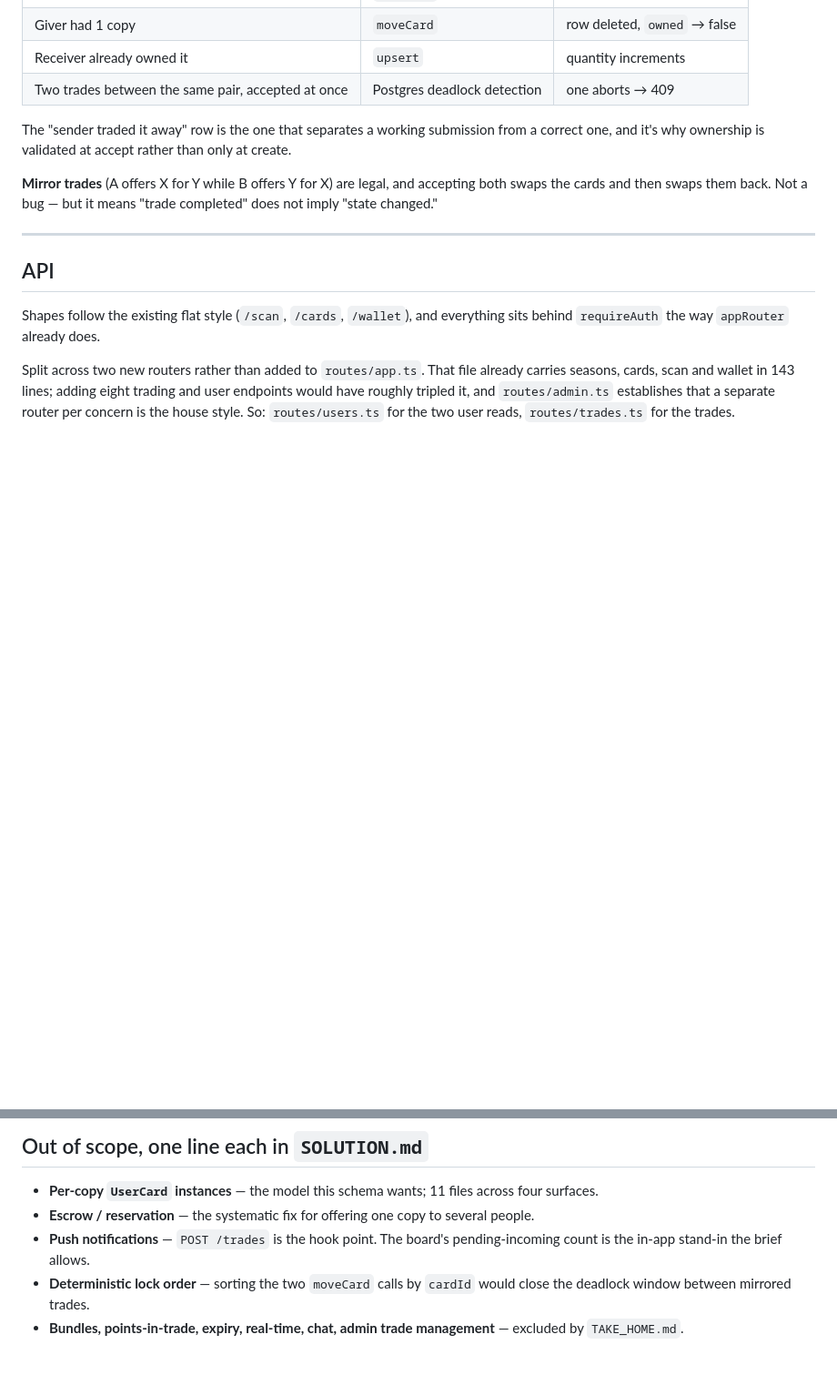
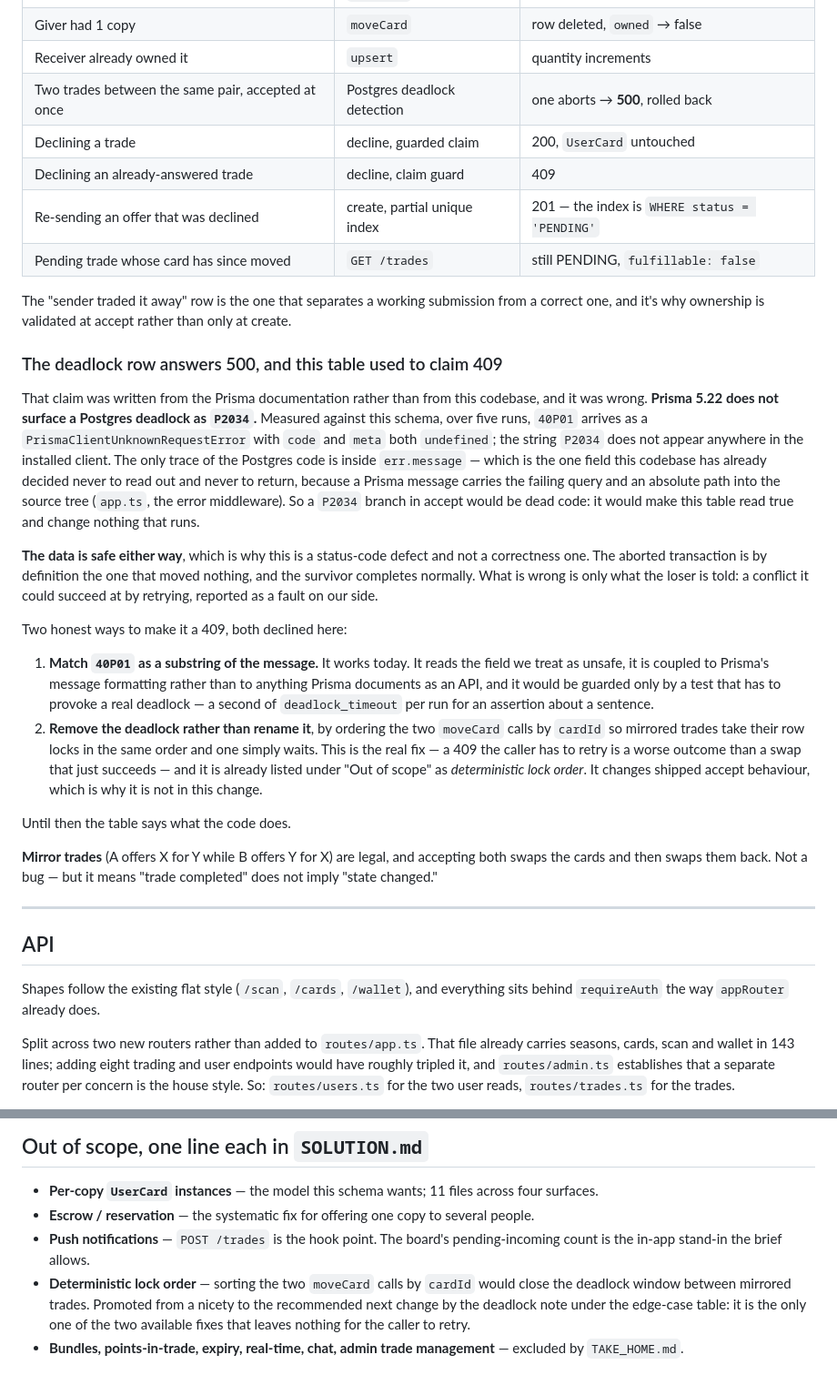
Before and after one commit to freddiecabrera/turnapp-test, a Markdown page: DESIGN.md, 2 parts joined by grey strips. Shown at 91% size. Drawn GitHub-style; blank space fills up the shorter version.

Commit message:
docs: correct the deadlock row in the edge-case table
The table promised 409 for two trades between the same pair accepted at once.
The code answers 500, and the reason the gap was never closed is that the
premise behind closing it is false: Prisma 5.22 does not surface a Postgres
deadlock as P2034. Measured over five runs against this schema, 40P01 arrives
as a PrismaClientUnknownRequestError with `code` and `meta` both undefined,
and the string P2034 appears nowhere in the installed client. The only trace
of the Postgres code is inside `err.message` — the one field the error
middleware exists to never read out, because a Prisma message carries the
failing query and an absolute path into the source tree.

So a P2034 branch would have been dead code: the table would read true and
nothing that runs would change. Correcting the doc is the honest half of that
trade, and the note records the measurement so the next person does not spend
the same afternoon on it.

Data safety was never in question — the aborted transaction is by definition
the one that moved nothing — so this is a status-code defect, and the note
says so rather than letting a 500 imply otherwise. It also names the fix
worth making: ordering the two moveCard calls by cardId removes the deadlock
instead of renaming it, which beats a 409 the caller has to retry. That
changes shipped accept behaviour, so it stays out of this change and is
promoted in the out-of-scope list instead.

The table also gains the rows this change added: decline, re-offering after a
decline, and a pending trade whose card has moved.

```diff
--- a/DESIGN.md
+++ b/DESIGN.md
@@ -279,10 +279,45 @@ what they offered, does the recipient still own what was requested. One extra qu
 | Giver had 2 copies | `moveCard` | drops to 1, row survives |
 | Giver had 1 copy | `moveCard` | row deleted, `owned` → false |
 | Receiver already owned it | `upsert` | quantity increments |
-| Two trades between the same pair, accepted at once | Postgres deadlock detection | one aborts → 409 |
+| Two trades between the same pair, accepted at once | Postgres deadlock detection | one aborts → **500**, rolled back |
+| Declining a trade | decline, guarded claim | 200, `UserCard` untouched |
+| Declining an already-answered trade | decline, claim guard | 409 |
+| Re-sending an offer that was declined | create, partial unique index | 201 — the index is `WHERE status = 'PENDING'` |
+| Pending trade whose card has since moved | `GET /trades` | still PENDING, `fulfillable: false` |
 
 The "sender traded it away" row is the one that separates a working submission from a correct
 one, and it's why ownership is validated at accept rather than only at create.
+
+### The deadlock row answers 500, and this table used to claim 409
+
+That claim was written from the Prisma documentation rather than from this codebase, and it
+was wrong. **Prisma 5.22 does not surface a Postgres deadlock as `P2034`.** Measured against
+this schema, over five runs, `40P01` arrives as a `PrismaClientUnknownRequestError` with
+`code` and `meta` both `undefined`; the string `P2034` does not appear anywhere in the
+installed client. The only trace of the Postgres code is inside `err.message` — which is the
+one field this codebase has already decided never to read out and never to return, because a
+Prisma message carries the failing query and an absolute path into the source tree
+(`app.ts`, the error middleware). So a `P2034` branch in accept would be dead code: it would
+make this table read true and change nothing that runs.
+
+**The data is safe either way**, which is why this is a status-code defect and not a
+correctness one. The aborted transaction is by definition the one that moved nothing, and the
+survivor completes normally. What is wrong is only what the loser is told: a conflict it could
+succeed at by retrying, reported as a fault on our side.
+
+Two honest ways to make it a 409, both declined here:
+
+1. **Match `40P01` as a substring of the message.** It works today. It reads the field we
+   treat as unsafe, it is coupled to Prisma's message formatting rather than to anything
+   Prisma documents as an API, and it would be guarded only by a test that has to provoke a
+   real deadlock — a second of `deadlock_timeout` per run for an assertion about a sentence.
+2. **Remove the deadlock rather than rename it**, by ordering the two `moveCard` calls by
+   `cardId` so mirrored trades take their row locks in the same order and one simply waits.
+   This is the real fix — a 409 the caller has to retry is a worse outcome than a swap that
+   just succeeds — and it is already listed under "Out of scope" as *deterministic lock
+   order*. It changes shipped accept behaviour, which is why it is not in this change.
+
+Until then the table says what the code does.
 
 **Mirror trades** (A offers X for Y while B offers Y for X) are legal, and accepting both
 swaps the cards and then swaps them back. Not a bug — but it means "trade completed" does not
@@ -432,6 +467,8 @@ those are genuine invariants, so the database is the right place for them.
 - **Push notifications** — `POST /trades` is the hook point. The board's pending-incoming count
   is the in-app stand-in the brief allows.
 - **Deterministic lock order** — sorting the two `moveCard` calls by `cardId` would close the
-  deadlock window between mirrored trades.
+  deadlock window between mirrored trades. Promoted from a nicety to the recommended next
+  change by the deadlock note under the edge-case table: it is the only one of the two
+  available fixes that leaves nothing for the caller to retry.
 - **Bundles, points-in-trade, expiry, real-time, chat, admin trade management** — excluded by
   `TAKE_HOME.md`.
```
